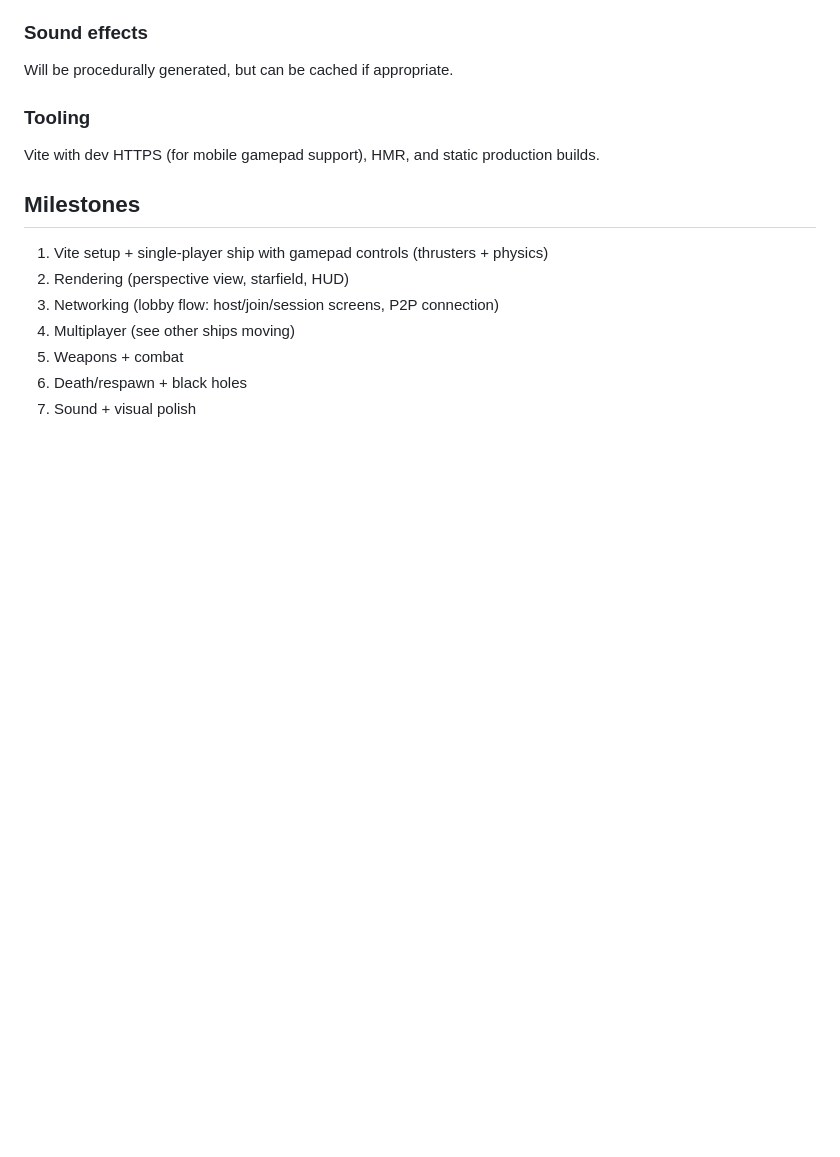
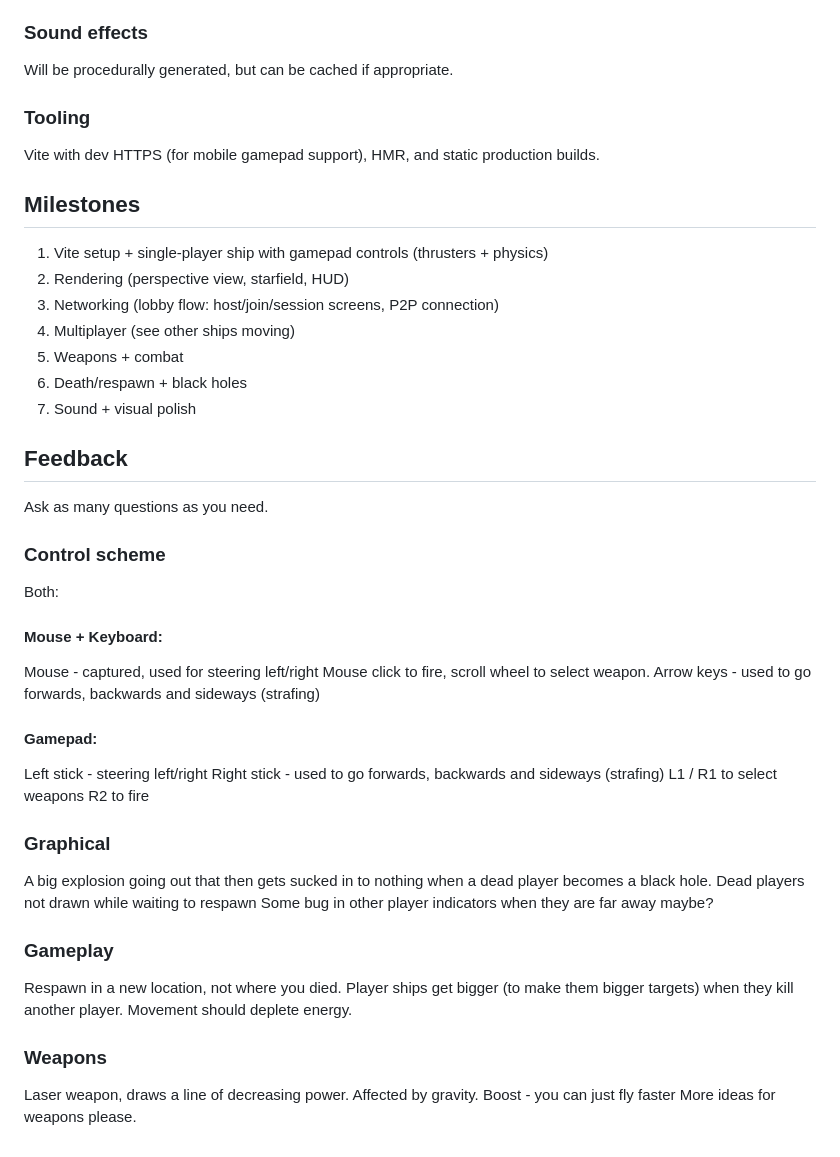
Before and after one commit to ourkwest/project-zero, a Markdown page: input.md, the part around the change. GitHub-like rendering; blank space fills up the shorter version.

Commit message:
Feedback.

```diff
--- a/input.md
+++ b/input.md
@@ -108,3 +108,39 @@ Vite with dev HTTPS (for mobile gamepad support), HMR, and static production bui
 5. Weapons + combat
 6. Death/respawn + black holes
 7. Sound + visual polish
+
+## Feedback
+
+Ask as many questions as you need.
+
+### Control scheme
+
+Both:
+#### Mouse + Keyboard:
+Mouse - captured, used for steering left/right
+Mouse click to fire, scroll wheel to select weapon.
+Arrow keys - used to go forwards, backwards and sideways (strafing)
+
+#### Gamepad:
+Left stick - steering left/right
+Right stick - used to go forwards, backwards and sideways (strafing)
+L1 / R1 to select weapons
+R2 to fire
+
+### Graphical
+
+A big explosion going out that then gets sucked in to nothing when a dead player becomes a black hole.
+Dead players not drawn while waiting to respawn
+Some bug in other player indicators when they are far away maybe?
+
+### Gameplay
+
+Respawn in a new location, not where you died.
+Player ships get bigger (to make them bigger targets) when they kill another player.
+Movement should deplete energy.
+
+### Weapons
+
+Laser weapon, draws a line of decreasing power. Affected by gravity.
+Boost - you can just fly faster
+More ideas for weapons please.
```
